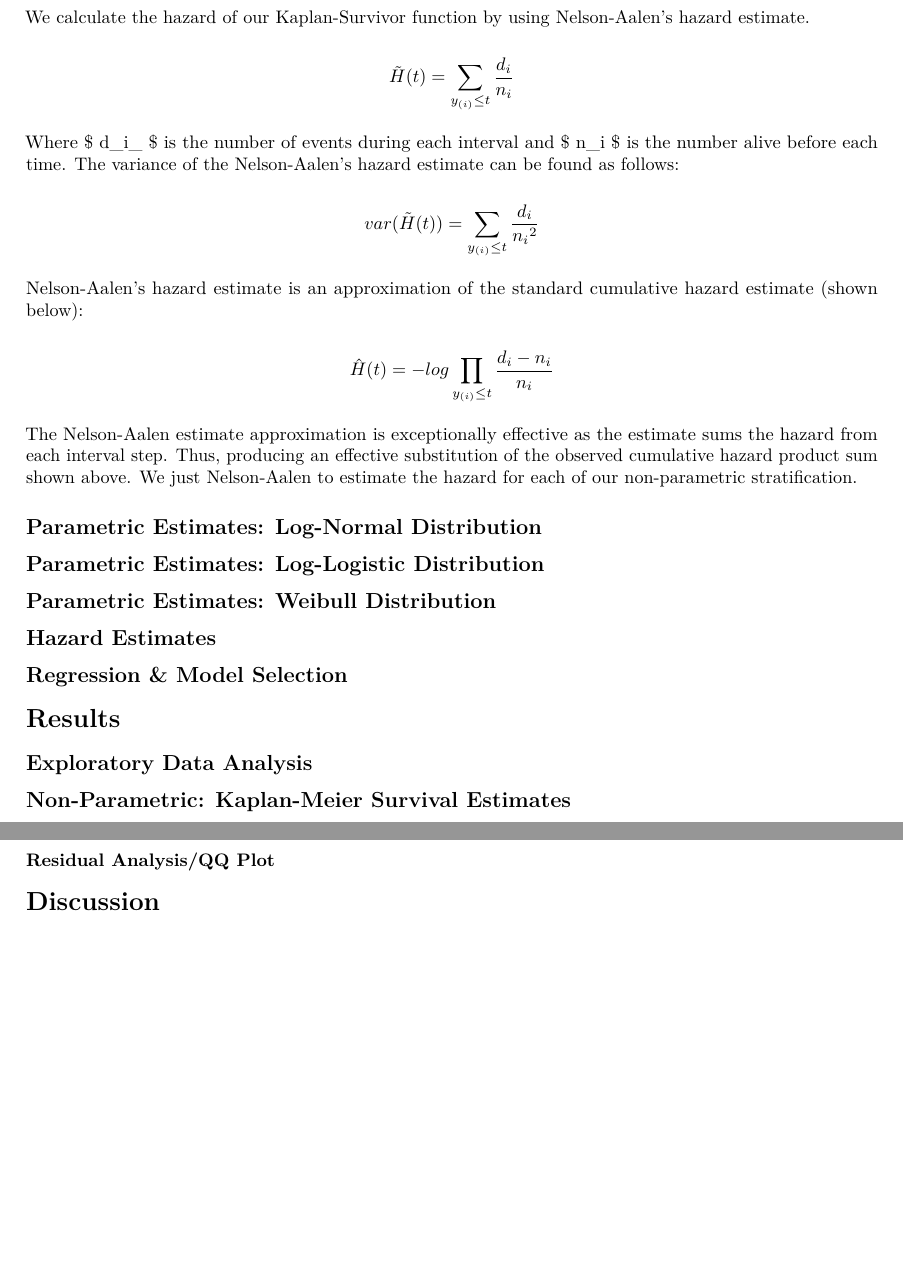
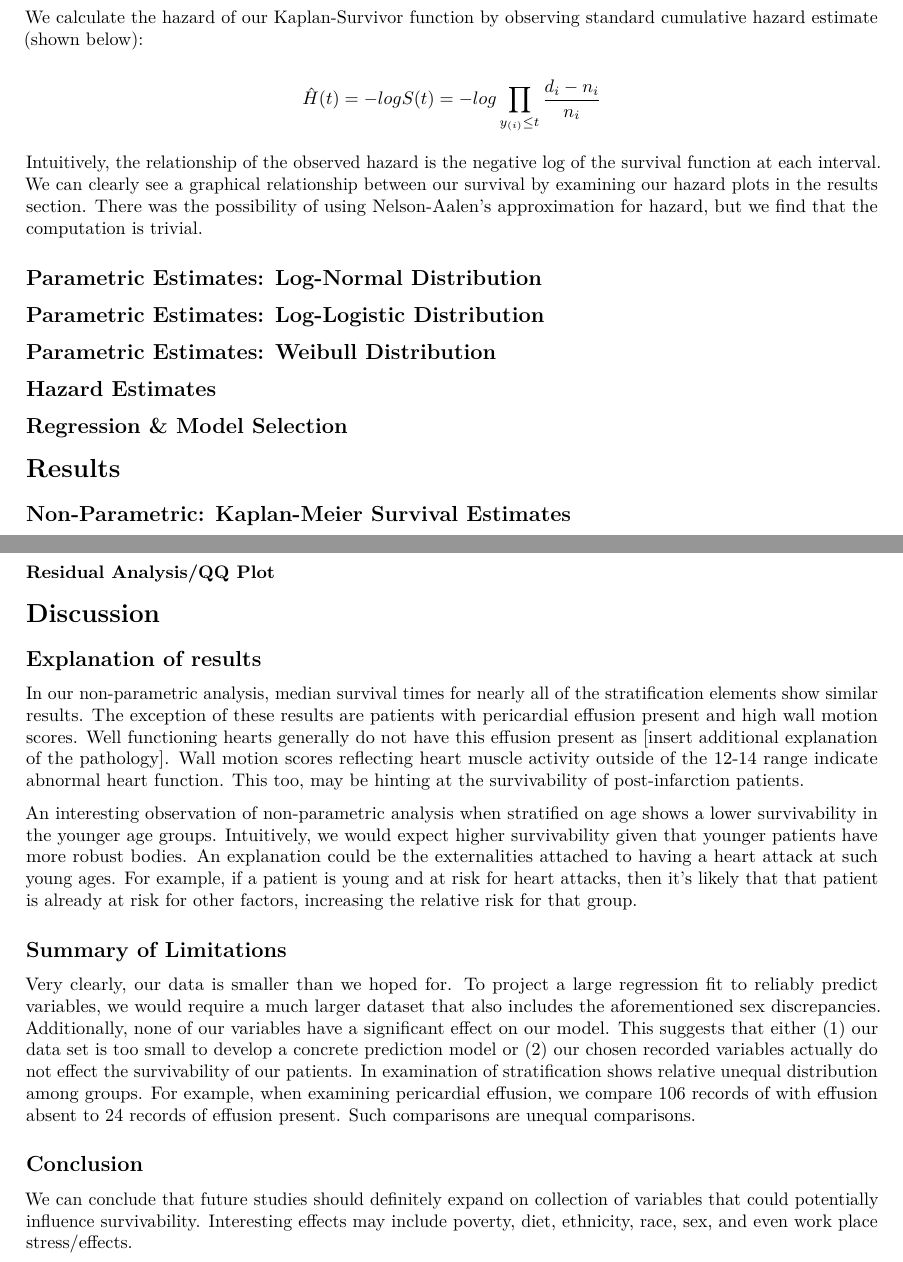
Before and after one commit to petepham/578project, an R Markdown document (markdown.Rmd): two parts of pages 5 and 7 of 22 before the commit and two parts of pages 5 and 8 of 23 after it, joined at a grey line, cut so that both start at the same text, the shorter picture padded with empty space. The pictures show the output file markdown.pdf that the author committed with the source.

Commit message:
6/1 1439 done for a while

````diff
--- a/markdown.Rmd
+++ b/markdown.Rmd
@@ -137,17 +137,10 @@ We use this equation to estimate the survival at each time interval. We conduct
 
-We calculate the hazard of our Kaplan-Survivor function by using Nelson-Aalen's hazard estimate.
+We calculate the hazard of our Kaplan-Survivor function by observing standard cumulative hazard estimate (shown below):
 
-\[ \tilde{H}(t) = \sum_{y_{(i)}\leq{t}} \frac{d_i}{n_i}  \]
+\[ \hat{H}(t) = -log S(t) = -log \prod_{y_{(i)}\leq{t}} \frac{d_i - n_i}{n_i}  \]
 
-Where $ d_i_ $ is the number of events during each interval and $ n_i $ is the number alive before each time. The variance of the Nelson-Aalen's hazard estimate can be found as follows:
+Intuitively, the relationship of the observed hazard is the negative log of the survival function at each interval. We can clearly see a graphical relationship between our survival by examining our hazard plots in the results section. There was the possibility of using Nelson-Aalen's approximation for hazard, but we find that the computation is trivial.
 
-\[ var(\tilde{H}(t)) = \sum_{y_{(i)}\leq{t}} \frac{d_i}{{n_i}^2}\]
-
-Nelson-Aalen's hazard estimate is an approximation of the standard cumulative hazard estimate (shown below):
-
-\[ \hat{H}(t) = -log \prod_{y_{(i)}\leq{t}} \frac{d_i - n_i}{n_i}  \]
-
-The Nelson-Aalen estimate approximation is exceptionally effective as the estimate sums the hazard from each interval step. Thus, producing an effective substitution of the observed cumulative hazard product sum shown above. We just Nelson-Aalen to estimate the hazard for each of our non-parametric stratification.
 
 ## Parametric Estimates: Log-Normal Distribution
 
@@ -169,16 +162,7 @@ The Nelson-Aalen estimate approximation is exceptionally effective as the estima
 
 
 
-
-
-
-
 # Results
-
-## Exploratory Data Analysis
-
-
-
 
 ## Non-Parametric: Kaplan-Meier Survival Estimates
 
@@ -390,6 +376,17 @@ arrange_ggsurvplots(haz.plots, print=TRUE, ncol=2, nrow=2)
 ```
 
 # Discussion
+
+## Explanation of results
+In our non-parametric analysis, median survival times for nearly all of the stratification elements show similar results. The exception of these results are patients with pericardial effusion present and high wall motion scores. Well functioning hearts generally do not have this effusion present as [insert additional explanation of the pathology]. Wall motion scores reflecting heart muscle activity outside of the 12-14 range indicate abnormal heart function. This too, may be hinting at the survivability of post-infarction patients.
+
+An interesting observation of non-parametric analysis when stratified on age shows a lower survivability in the younger age groups. Intuitively, we would expect higher survivability given that younger patients have more robust bodies. An explanation could be the externalities attached to having a heart attack at such young ages. For example, if a patient is young and at risk for heart attacks, then it's likely that that patient is already at risk for other factors, increasing the relative risk for that group.
+
+## Summary of Limitations
+Very clearly, our data is smaller than we hoped for. To project a large regression fit to reliably predict variables, we would require a much larger dataset that also includes the aforementioned sex discrepancies. Additionally, none of our variables have a significant effect on our model. This suggests that either (1) our data set is too small to develop a concrete prediction model or (2) our chosen recorded variables actually do not effect the survivability of our patients. In examination of stratification shows relative unequal distribution among groups. For example, when examining pericardial effusion, we compare 106 records of with effusion absent to 24 records of effusion present. Such comparisons are unequal comparisons.
+
+## Conclusion
+We can conclude that future studies should definitely expand on collection of variables that could potentially influence survivability. Interesting effects may include poverty, diet, ethnicity, race, sex, and even work place stress/effects.
 
 \newpage
 
````
Also changed, not shown: markdown.pdf, markdown.Rmd (6 more changed lines).
